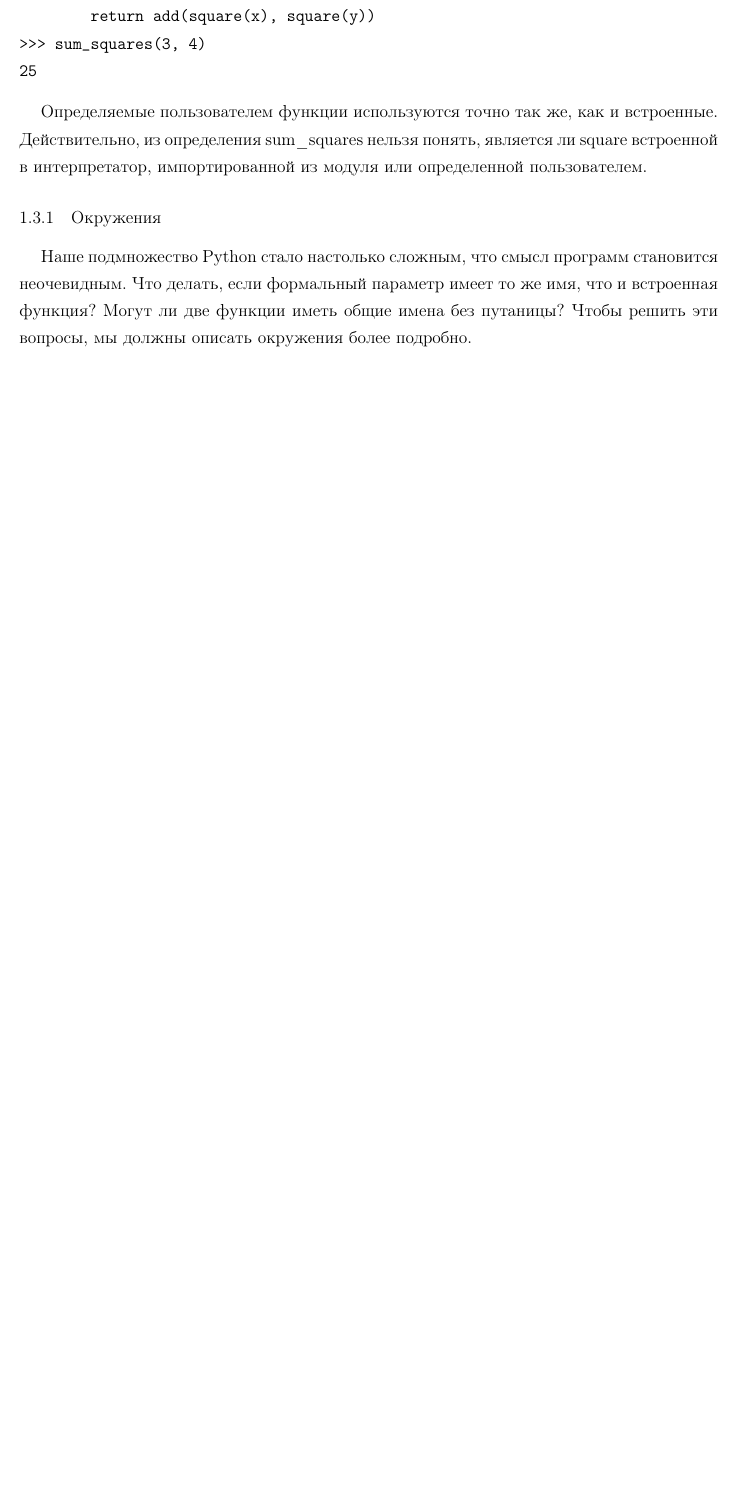
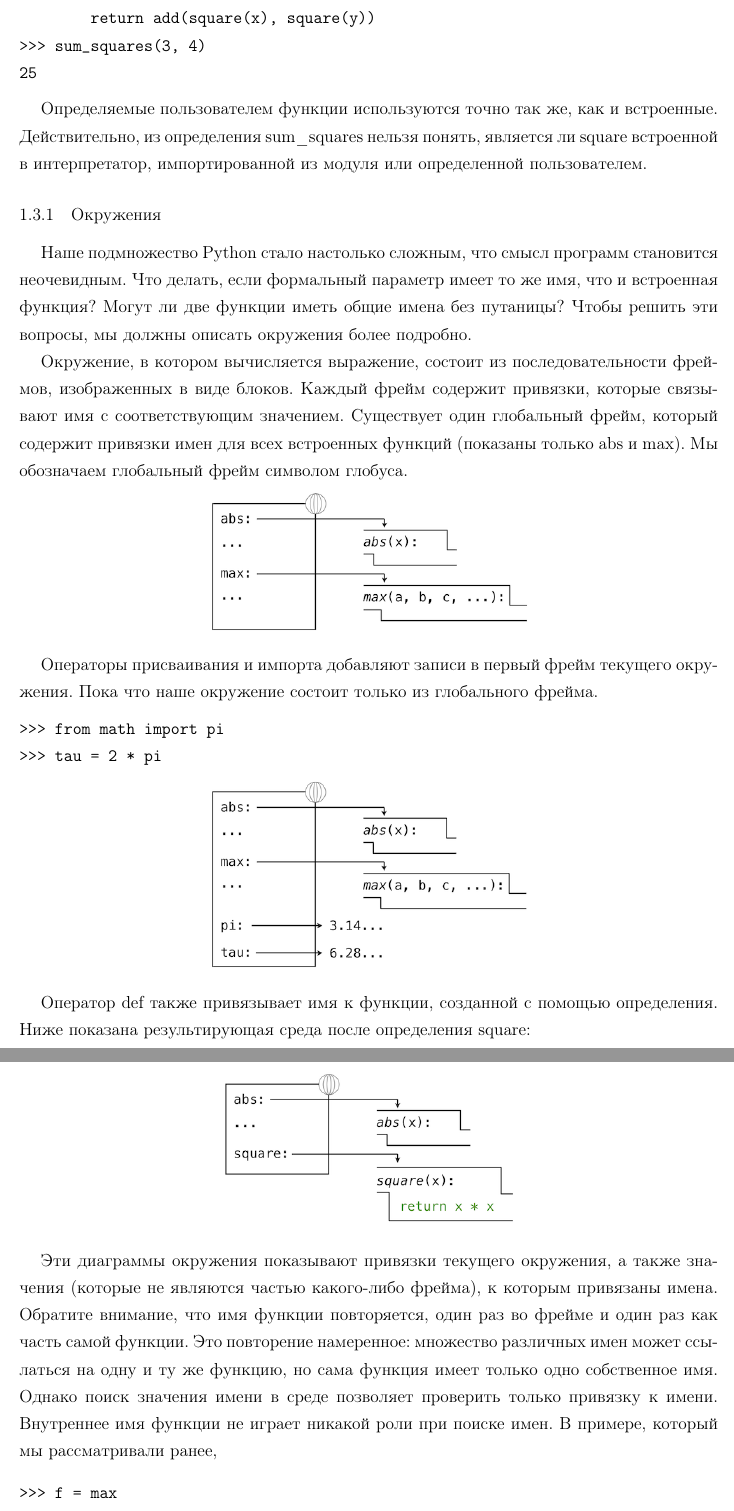
Before and after one commit to artschedrov/python_sicp_ru, a LaTeX document (main.tex, which reads chapters/chapter1.tex): part of page 20 of 20 before the commit and two parts of pages 20 and 21 of 21 after it, the two joined at a grey line, cut so that both start at the same text, the shorter picture padded with empty space. Compiled offline with pdfLaTeX.

Commit message:
add 1.3.1

```diff
--- a/chapters/chapter1.tex
+++ b/chapters/chapter1.tex
@@ -475,3 +475,30 @@ def <name>(<formal parameters>):
 
 \subsubsection{Окружения}
 Наше подмножество Python стало настолько сложным, что смысл программ становится неочевидным. Что делать, если формальный параметр имеет то же имя, что и встроенная функция? Могут ли две функции иметь общие имена без путаницы? Чтобы решить эти вопросы, мы должны описать окружения более подробно.
+
+Окружение, в котором вычисляется выражение, состоит из последовательности фреймов, изображенных в виде блоков. Каждый фрейм содержит привязки, которые связывают имя с соответствующим значением. Существует один глобальный фрейм, который содержит привязки имен для всех встроенных функций (показаны только abs и max). Мы обозначаем глобальный фрейм символом глобуса.
+\begin{center}
+  \includegraphics[scale=1]{global_frame.png}
+\end{center}
+
+Операторы присваивания и импорта добавляют записи в первый фрейм текущего окружения. Пока что наше окружение состоит только из глобального фрейма.
+\begin{verbatim}
+>>> from math import pi
+>>> tau = 2 * pi
+\end{verbatim}
+
+\begin{center}
+  \includegraphics[scale=1]{global_frame_assignment.png}
+\end{center}
+
+Оператор def также привязывает имя к функции, созданной с помощью определения. Ниже показана результирующая среда после определения square:
+\begin{center}
+  \includegraphics[scale=1]{global_frame_def.png}
+\end{center}
+
+Эти диаграммы окружения показывают привязки текущего окружения, а также значения (которые не являются частью какого-либо фрейма), к которым привязаны имена. Обратите внимание, что имя функции повторяется, один раз во фрейме и один раз как часть самой функции. Это повторение намеренное: множество различных имен может ссылаться на одну и ту же функцию, но сама функция имеет только одно собственное имя. Однако поиск значения имени в среде позволяет проверить только привязку к имени. Внутреннее имя функции не играет никакой роли при поиске имен. В примере, который мы рассматривали ранее,
+\begin{verbatim}
+>>> f = max
+>>> f
+<built-in function max>
+\end{verbatim}
```
Also changed, not shown: img/global_frame.png (added), img/global_frame_assignment.png (added), img/global_frame_def.png (added), chapters/chapter1.tex (6 more changed lines).
